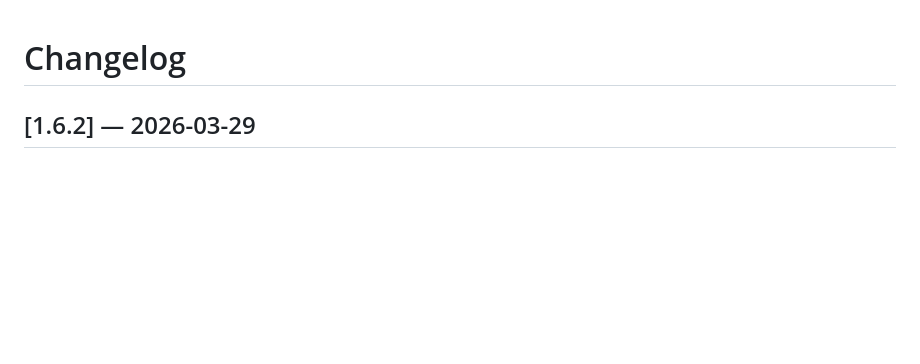
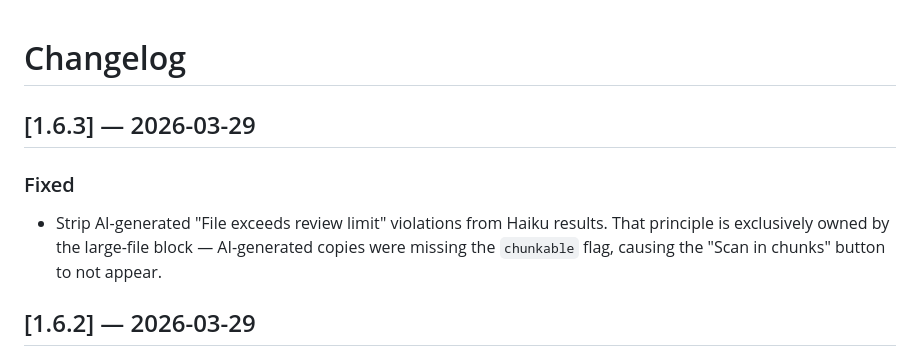
Before and after one commit to Triple-Moon-Goddess/clean-vibe, a Markdown page: CHANGELOG.md, the part around the change. Rendered like a GitHub page; blank space fills up the shorter version.

Commit message:
chore: changelog for v1.6.3

```diff
--- a/CHANGELOG.md
+++ b/CHANGELOG.md
@@ -1,4 +1,9 @@
 # Changelog
+
+## [1.6.3] — 2026-03-29
+
+### Fixed
+- Strip AI-generated "File exceeds review limit" violations from Haiku results. That principle is exclusively owned by the large-file block — AI-generated copies were missing the `chunkable` flag, causing the "Scan in chunks" button to not appear.
 
 ## [1.6.2] — 2026-03-29
 
```
